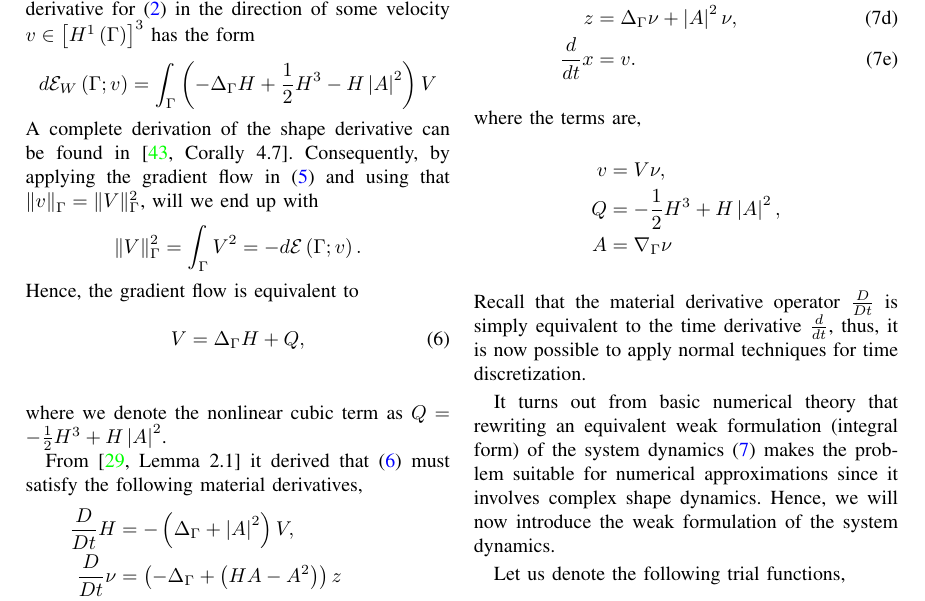
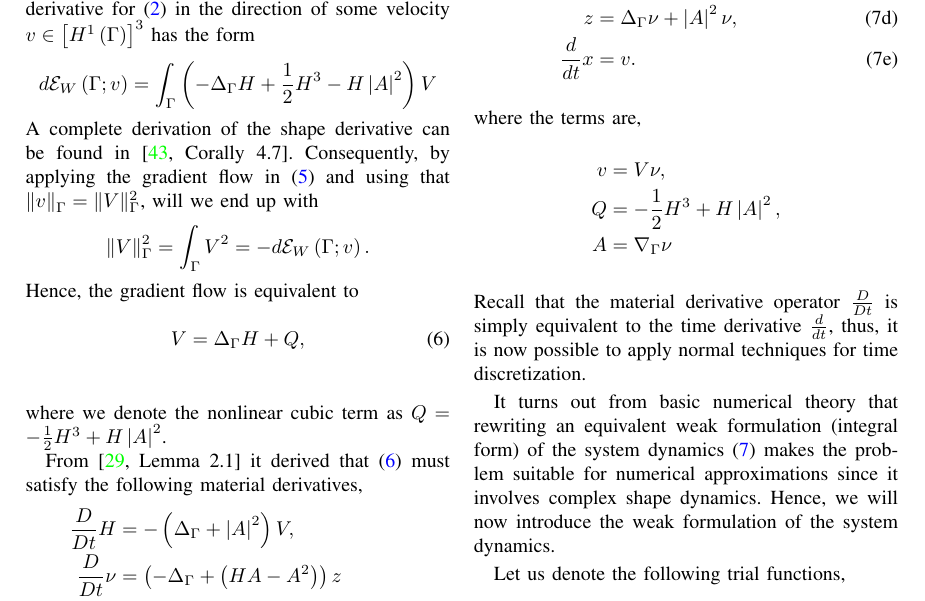
Before and after one commit to isakhammer/master_thesis, a LaTeX paper (research_project/latex/main.tex, which reads research_project/latex/willmore-flow.tex): part of page 4 of 9, cut so that both start at the same text. Compiled offline with pdfLaTeX.

Commit message:
Typ on gradient

```diff
--- a/research_project/latex/willmore-flow.tex
+++ b/research_project/latex/willmore-flow.tex
@@ -11,7 +11,7 @@ d\mathcal{E}_{W} \left( \Gamma; v  \right)  = \int_{\Gamma }^{} \left( - \Delta
 \]
 A complete derivation of the shape derivative can be found in \cite[Corally 4.7]{dougan2012first}. Consequently, by applying the gradient flow in \eqref{eq:gradient_flow} and using that $\| v \|_{ \Gamma  }^{  }  = \| V \|_{ \Gamma   }^{2  }   $, will we end up with
 \[
-      \| V \|_{ \Gamma   }^{2  } = \int_{\Gamma }^{} V^2 = -d \mathcal{E} \left( \Gamma ;v \right).
+      \| V \|_{ \Gamma   }^{2  } = \int_{\Gamma }^{} V^2 = -d \mathcal{E}_{W} \left( \Gamma ;v \right).
 \]
 Hence, the gradient flow is equivalent to
 
```
